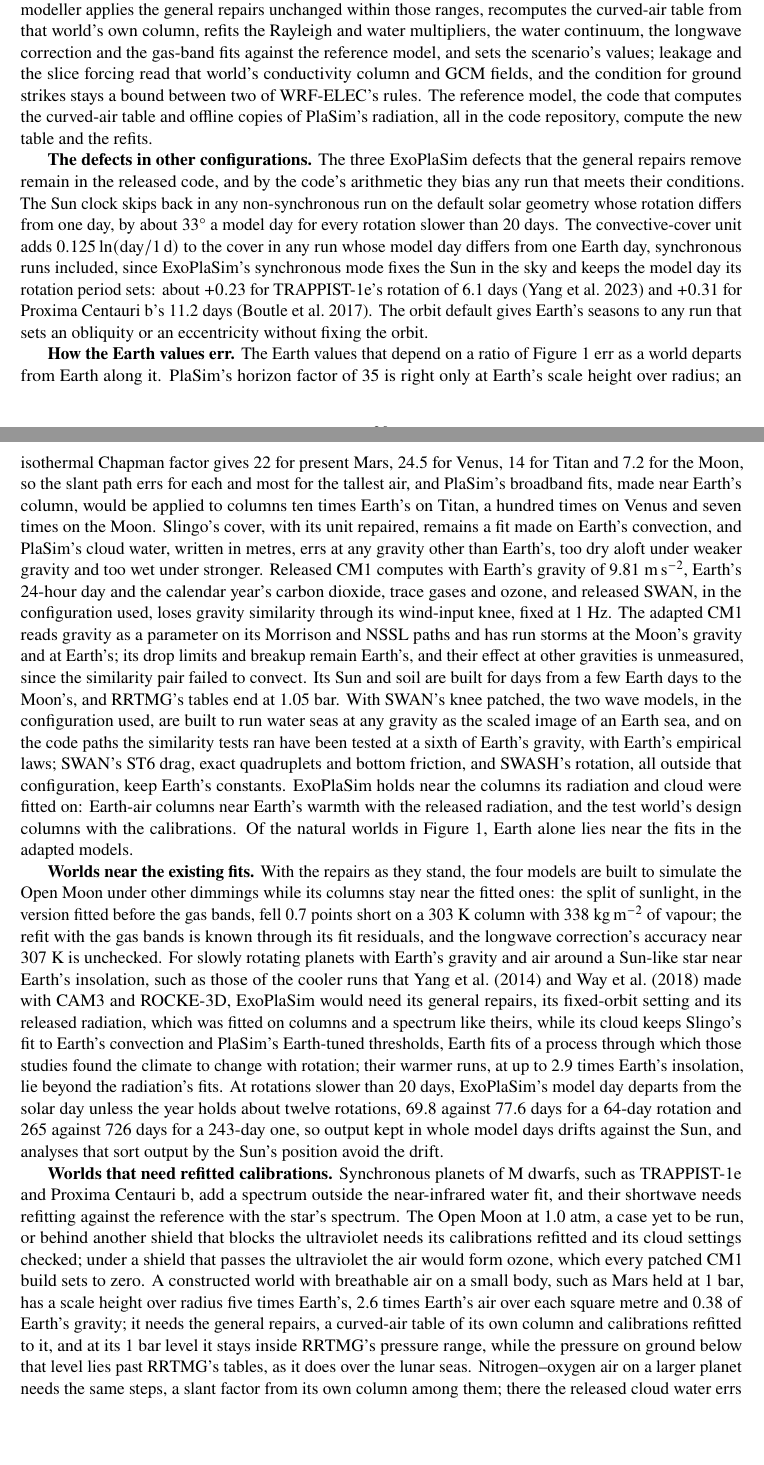
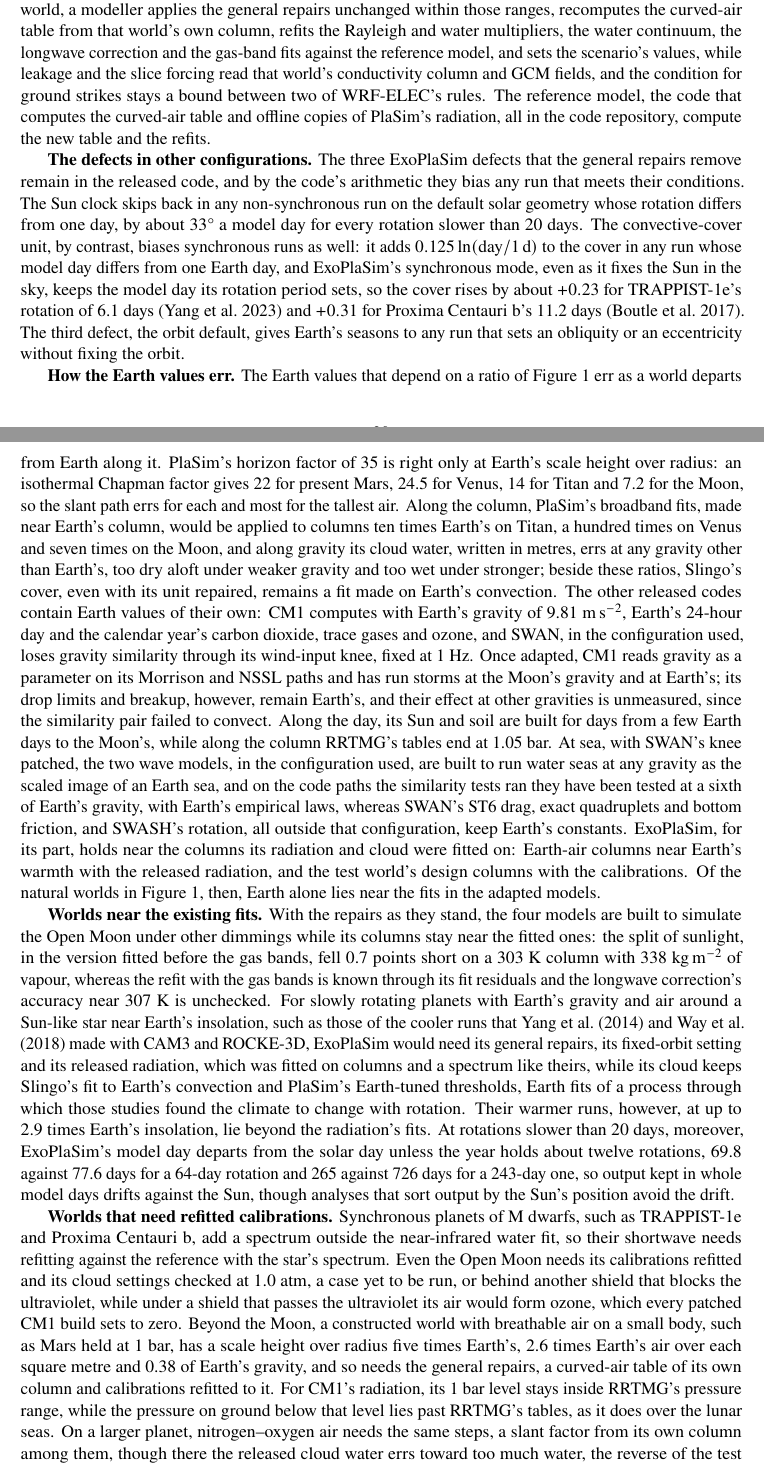
Before and after one commit to dgoldman0/world-crafting, a LaTeX paper (paper/main.tex, which reads paper/sections/reach.tex): two parts of pages 20 and 21 of 35, joined at a grey line, cut so that both start at the same text, the shorter picture padded with empty space. Compiled offline with pdfLaTeX.

Commit message:
Rewrite Reach for flow from round 15's findings F1-F9: open from the lunar results, contrast the defects, take the Earth values along their ratios, and introduce each world by how it differs
- Reach opens on the Open Moon as the first world besides Earth the repaired codes have simulated and turns to the
  built-for ranges of Table 4 for other worlds; the modeller's steps and the parts that read the new world's own
  fields are joined by "while".
- The three defects in other configurations are contrasted and counted; how the Earth values err moves along the
  column, gravity and the day, marks the turn from the released codes to the adapted ones and the concessions, and
  ends on Earth alone near the fits.
- The worlds near the existing fits and those needing refitted calibrations are introduced by how each differs from
  the one before, with their consequences and contrasts written; the worlds needing new physics mark the
  concession that the general repairs still apply.
- A script found every number, inline formula, citation, cross-reference and claim marker unchanged.

Co-Authored-By: Claude Opus 5.5 (1M context) <noreply@anthropic.com>

```diff
--- a/paper/sections/reach.tex
+++ b/paper/sections/reach.tex
@@ -1,70 +1,71 @@
 \section{Reach to other worlds}
 
-Table~\ref{tab:reach} gives, property by property, the range each repair was built for; the Open Moon is
-the first world besides Earth that the repaired codes have simulated. To extend the ensemble to another world, a
-modeller applies the general repairs unchanged within those ranges, recomputes the curved-air table from that
-world's own column, refits the Rayleigh and water multipliers, the water continuum, the longwave correction and
-the gas-band fits against the reference model, and sets the scenario's values; leakage and the slice forcing read
-that world's conductivity column and GCM fields, and the condition for ground strikes stays a bound between two
-of WRF-ELEC's rules. The reference model, the code that computes the curved-air table and offline copies of
-PlaSim's radiation, all in the code repository, compute the new table and the refits.\claim{W01}
+The Open Moon is the first world besides Earth that the repaired codes have simulated; for other worlds,
+Table~\ref{tab:reach} gives, property by property, the range each repair was built for. To extend the ensemble to
+another world, a modeller applies the general repairs unchanged within those ranges, recomputes the curved-air
+table from that world's own column, refits the Rayleigh and water multipliers, the water continuum, the longwave
+correction and the gas-band fits against the reference model, and sets the scenario's values, while leakage and
+the slice forcing read that world's conductivity column and GCM fields, and the condition for ground strikes stays
+a bound between two of WRF-ELEC's rules. The reference model, the code that computes the curved-air table and
+offline copies of PlaSim's radiation, all in the code repository, compute the new table and the refits.\claim{W01}
 
 \textbf{The defects in other configurations.} The three ExoPlaSim defects that the general repairs remove remain in
 the released code, and by the code's arithmetic they bias any run that meets their conditions. The Sun clock skips
 back in any non-synchronous run on the default solar geometry whose rotation differs from one day, by about
-33\textdegree\ a model day for every rotation slower than 20 days. The convective-cover unit adds
-$0.125\ln(\text{day}/1\,\text{d})$ to the cover in any run whose model day differs from one Earth day, synchronous
-runs included, since ExoPlaSim's synchronous mode fixes the Sun in the sky and keeps the model day its rotation
-period sets: about $+0.23$ for TRAPPIST-1e's rotation of 6.1 days \autocite{yang2023cloud} and $+0.31$ for Proxima
-Centauri~b's 11.2 days \autocite{boutle2017exploring}. The orbit default gives Earth's seasons to any run that sets
-an obliquity or an eccentricity without fixing the orbit.\claim{W06}
+33\textdegree\ a model day for every rotation slower than 20 days. The convective-cover unit, by contrast, biases
+synchronous runs as well: it adds $0.125\ln(\text{day}/1\,\text{d})$ to the cover in any run whose model day
+differs from one Earth day, and ExoPlaSim's synchronous mode, even as it fixes the Sun in the sky, keeps the model
+day its rotation period sets, so the cover rises by about $+0.23$ for TRAPPIST-1e's rotation of 6.1 days
+\autocite{yang2023cloud} and $+0.31$ for Proxima Centauri~b's 11.2 days \autocite{boutle2017exploring}. The third
+defect, the orbit default, gives Earth's seasons to any run that sets an obliquity or an eccentricity without
+fixing the orbit.\claim{W06}
 
 \textbf{How the Earth values err.} The Earth values that depend on a ratio of Figure~\ref{fig:regimes} err as a
-world departs from Earth along it. PlaSim's horizon factor of 35 is right only at Earth's scale height over radius;
+world departs from Earth along it. PlaSim's horizon factor of 35 is right only at Earth's scale height over radius:
 an isothermal Chapman factor gives 22 for present Mars, 24.5 for Venus, 14 for Titan and 7.2 for the Moon, so the
-slant path errs for each and most for the tallest air, and PlaSim's broadband fits, made near Earth's column, would
-be applied to columns ten times Earth's on Titan, a hundred times on Venus and seven times on the Moon. Slingo's
-cover, with its unit repaired, remains a fit made on Earth's convection, and PlaSim's cloud water, written in
-metres, errs at any gravity other than Earth's, too dry aloft under weaker gravity and too wet under
-stronger.\claim{W02} Released CM1 computes with Earth's gravity of 9.81~m\,s$^{-2}$, Earth's 24-hour day and the
-calendar year's carbon dioxide, trace gases and ozone, and released SWAN, in the configuration used, loses gravity
-similarity through its wind-input knee, fixed at 1~Hz. The adapted CM1 reads gravity as a parameter on its Morrison
-and NSSL paths and has run storms at the Moon's gravity and at Earth's; its drop limits and breakup remain Earth's,
-and their effect at other gravities is unmeasured, since the similarity pair failed to convect. Its Sun and soil
-are built for days from a few Earth days to the Moon's, and RRTMG's tables end at 1.05~bar. With SWAN's knee
-patched, the two wave models, in the configuration used, are built to run water seas at any gravity as the scaled
-image of an Earth sea, and on the code paths the similarity tests ran have been tested at a sixth of Earth's
-gravity, with Earth's empirical laws; SWAN's ST6 drag, exact quadruplets and bottom friction, and SWASH's rotation,
-all outside that configuration, keep Earth's constants. ExoPlaSim holds near the columns its radiation and cloud
-were fitted on: Earth-air columns near Earth's warmth with the released radiation, and the test world's design
-columns with the calibrations. Of the natural worlds in Figure~\ref{fig:regimes}, Earth alone lies near the fits in
-the adapted models.
+slant path errs for each and most for the tallest air. Along the column, PlaSim's broadband fits, made near Earth's
+column, would be applied to columns ten times Earth's on Titan, a hundred times on Venus and seven times on the
+Moon, and along gravity its cloud water, written in metres, errs at any gravity other than Earth's, too dry aloft
+under weaker gravity and too wet under stronger; beside these ratios, Slingo's cover, even with its unit repaired,
+remains a fit made on Earth's convection.\claim{W02} The other released codes contain Earth values of their own:
+CM1 computes with Earth's gravity of 9.81~m\,s$^{-2}$, Earth's 24-hour day and the calendar year's carbon dioxide,
+trace gases and ozone, and SWAN, in the configuration used, loses gravity similarity through its wind-input knee,
+fixed at 1~Hz. Once adapted, CM1 reads gravity as a parameter on its Morrison and NSSL paths and has run storms at
+the Moon's gravity and at Earth's; its drop limits and breakup, however, remain Earth's, and their effect at other
+gravities is unmeasured, since the similarity pair failed to convect. Along the day, its Sun and soil are built for
+days from a few Earth days to the Moon's, while along the column RRTMG's tables end at 1.05~bar. At sea, with
+SWAN's knee patched, the two wave models, in the configuration used, are built to run water seas at any gravity as
+the scaled image of an Earth sea, and on the code paths the similarity tests ran they have been tested at a sixth
+of Earth's gravity, with Earth's empirical laws, whereas SWAN's ST6 drag, exact quadruplets and bottom friction,
+and SWASH's rotation, all outside that configuration, keep Earth's constants. ExoPlaSim, for its part, holds near
+the columns its radiation and cloud were fitted on: Earth-air columns near Earth's warmth with the released
+radiation, and the test world's design columns with the calibrations. Of the natural worlds in
+Figure~\ref{fig:regimes}, then, Earth alone lies near the fits in the adapted models.
 
 \textbf{Worlds near the existing fits.} With the repairs as they stand, the four models are built to simulate the
-Open Moon under other dimmings while its columns stay near the fitted ones: the split of sunlight, in the
-version fitted before the gas bands, fell 0.7 points short on a 303~K column with 338~kg\,m$^{-2}$ of vapour; the
-refit with the gas bands is known through its fit residuals, and the longwave correction's accuracy near 307~K is
+Open Moon under other dimmings while its columns stay near the fitted ones: the split of sunlight, in the version
+fitted before the gas bands, fell 0.7 points short on a 303~K column with 338~kg\,m$^{-2}$ of vapour, whereas the
+refit with the gas bands is known through its fit residuals and the longwave correction's accuracy near 307~K is
 unchecked. For slowly rotating planets with Earth's gravity and air around a Sun-like star near Earth's insolation,
 such as those of the cooler runs that \textcite{yang2014strong} and \textcite{way2018climates} made with CAM3 and
 ROCKE-3D, ExoPlaSim would need its general repairs, its fixed-orbit setting and its released radiation, which was
 fitted on columns and a spectrum like theirs, while its cloud keeps Slingo's fit to Earth's convection and PlaSim's
 Earth-tuned thresholds, Earth fits of a process through which those studies found the climate to change with
-rotation; their warmer runs, at up to 2.9 times Earth's insolation, lie beyond the radiation's fits.
-At rotations slower than 20 days, ExoPlaSim's model day
-departs from the solar day unless the year holds about twelve rotations, 69.8 against 77.6 days for a 64-day
-rotation and 265 against 726 days for a 243-day one, so output kept in whole model days drifts against the Sun, and
-analyses that sort output by the Sun's position avoid the drift.\claim{W03}
+rotation. Their warmer runs, however, at up to 2.9 times Earth's insolation, lie beyond the radiation's fits. At
+rotations slower than 20 days, moreover, ExoPlaSim's model day departs from the solar day unless the year holds
+about twelve rotations, 69.8 against 77.6 days for a 64-day rotation and 265 against 726 days for a 243-day one, so
+output kept in whole model days drifts against the Sun, though analyses that sort output by the Sun's position
+avoid the drift.\claim{W03}
 
-\textbf{Worlds that need refitted calibrations.} Synchronous planets of M dwarfs, such as TRAPPIST-1e and
-Proxima Centauri~b, add a spectrum outside the near-infrared water fit, and their shortwave needs refitting
-against the reference with the star's spectrum. The Open Moon at 1.0~atm, a case yet to be run, or behind
-another shield that blocks the ultraviolet needs its calibrations refitted and its cloud settings checked; under
-a shield that passes the ultraviolet the air would form ozone, which every patched CM1 build sets to zero. A
-constructed world with breathable air on a small body, such as Mars held at 1~bar, has a scale height over
-radius five times Earth's, 2.6 times Earth's air over each square metre and 0.38 of Earth's gravity; it needs the
-general repairs, a curved-air table of its own column and calibrations refitted to it, and at its 1~bar level it
-stays inside RRTMG's pressure range, while the pressure on ground below that level lies past RRTMG's tables, as
-it does over the lunar seas. Nitrogen--oxygen air on a larger planet needs the same steps, a slant factor from its own
-column among them; there the released cloud water errs toward too much water, the reverse of the test world's
-error, and the same general repair corrects it. A breathable moon of a giant planet needs, besides its column,
-the downward infrared that PlaSim now takes at its top for the host's glow.\claim{W04}
+\textbf{Worlds that need refitted calibrations.} Synchronous planets of M dwarfs, such as TRAPPIST-1e and Proxima
+Centauri~b, add a spectrum outside the near-infrared water fit, so their shortwave needs refitting against the
+reference with the star's spectrum. Even the Open Moon needs its calibrations refitted and its cloud settings
+checked at 1.0~atm, a case yet to be run, or behind another shield that blocks the ultraviolet, while under a shield
+that passes the ultraviolet its air would form ozone, which every patched CM1 build sets to zero. Beyond the Moon, a
+constructed world with breathable air on a small body, such as Mars held at 1~bar, has a scale height over radius
+five times Earth's, 2.6 times Earth's air over each square metre and 0.38 of Earth's gravity, and so needs the
+general repairs, a curved-air table of its own column and calibrations refitted to it. For CM1's radiation, its
+1~bar level stays inside RRTMG's pressure range, while the pressure on ground below that level lies past RRTMG's
+tables, as it does over the lunar seas. On a larger planet, nitrogen--oxygen air needs the same steps, a slant
+factor from its own column among them, though there the released cloud water errs toward too much water, the
+reverse of the test world's error, and the same general repair corrects it. Around a giant planet, a breathable
```
Also changed, not shown: paper/sections/reach.tex (15 more changed lines).
